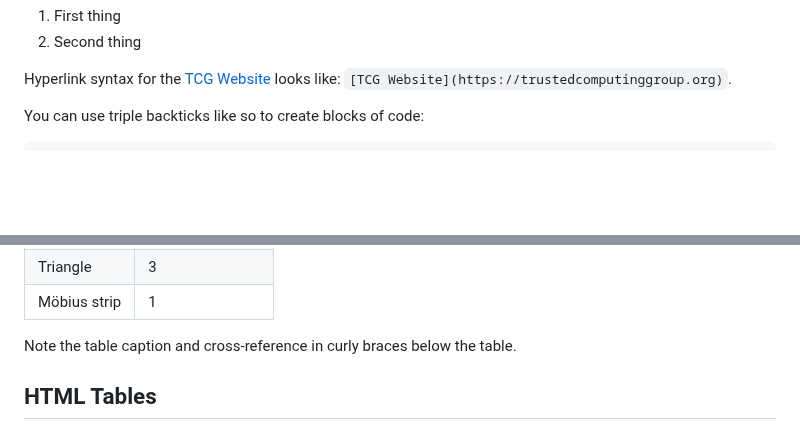
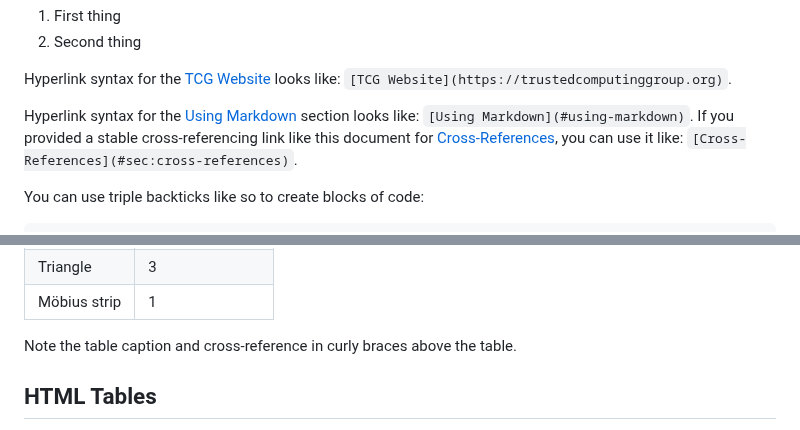
Before and after one commit to TrustedComputingGroup/pandoc, a Markdown page: guide.md, 2 parts joined by grey strips. GitHub-like rendering; blank space fills up the shorter version.

```diff
--- a/guide.md
+++ b/guide.md
@@ -399,6 +402,11 @@ Becomes:
 2. Second thing
 
 Hyperlink syntax for the [TCG Website](https://trustedcomputinggroup.org) looks like: `[TCG Website](https://trustedcomputinggroup.org)`.
+
+Hyperlink syntax for the [Using Markdown](#using-markdown) section looks like:
+`[Using Markdown](#using-markdown)`. If you provided a stable cross-referencing link like this
+document for [Cross-References](#sec:cross-references), you can use it like:
+`[Cross-References](#sec:cross-references)`.
 
 You can use triple backticks like so to create blocks of code:
 
@@ -606,7 +614,7 @@ Table: Shapes {#tbl:shapes}
 
 
 
-Note the table caption and cross-reference in curly braces below the table.
+Note the table caption and cross-reference in curly braces above the table.
 
 ## HTML Tables
 
```
Also changed, not shown: other parts of guide.md (+15 -12 lines).
